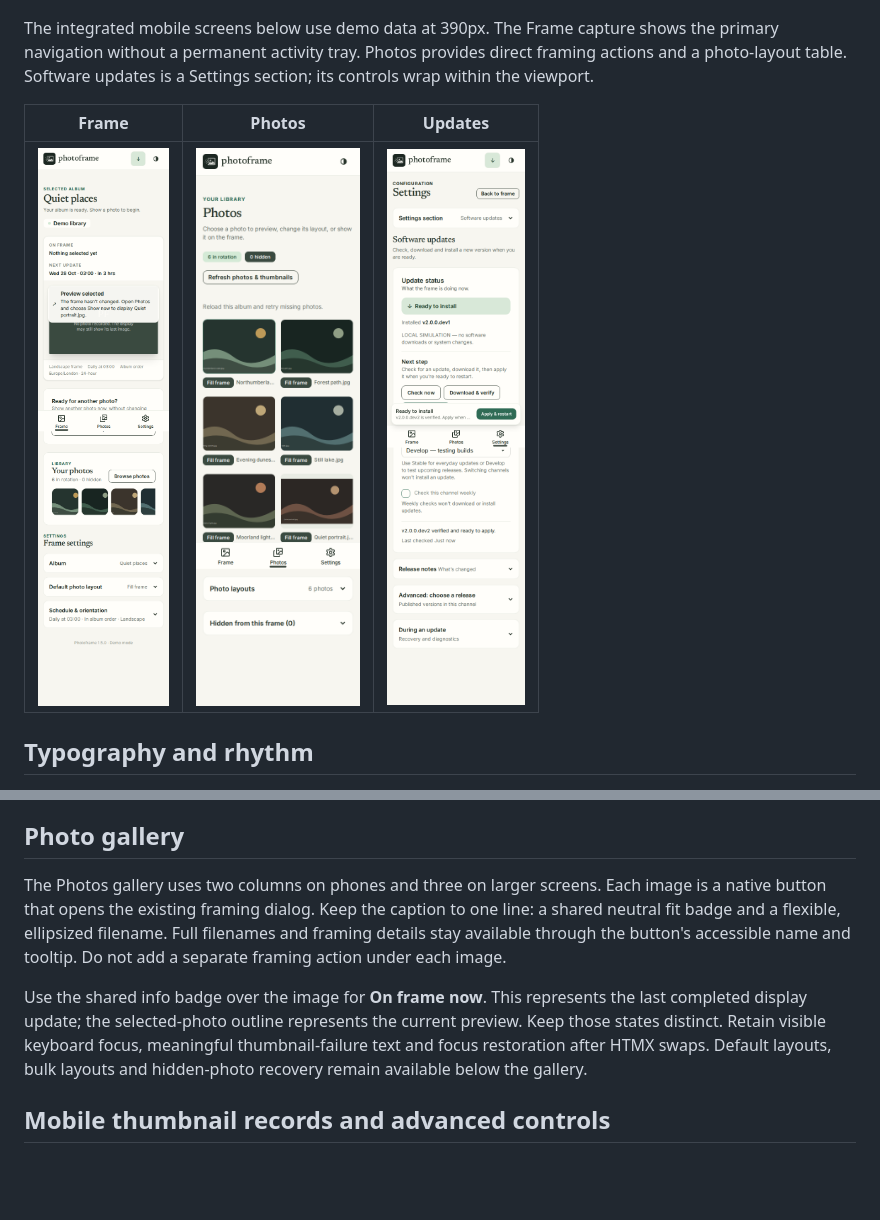
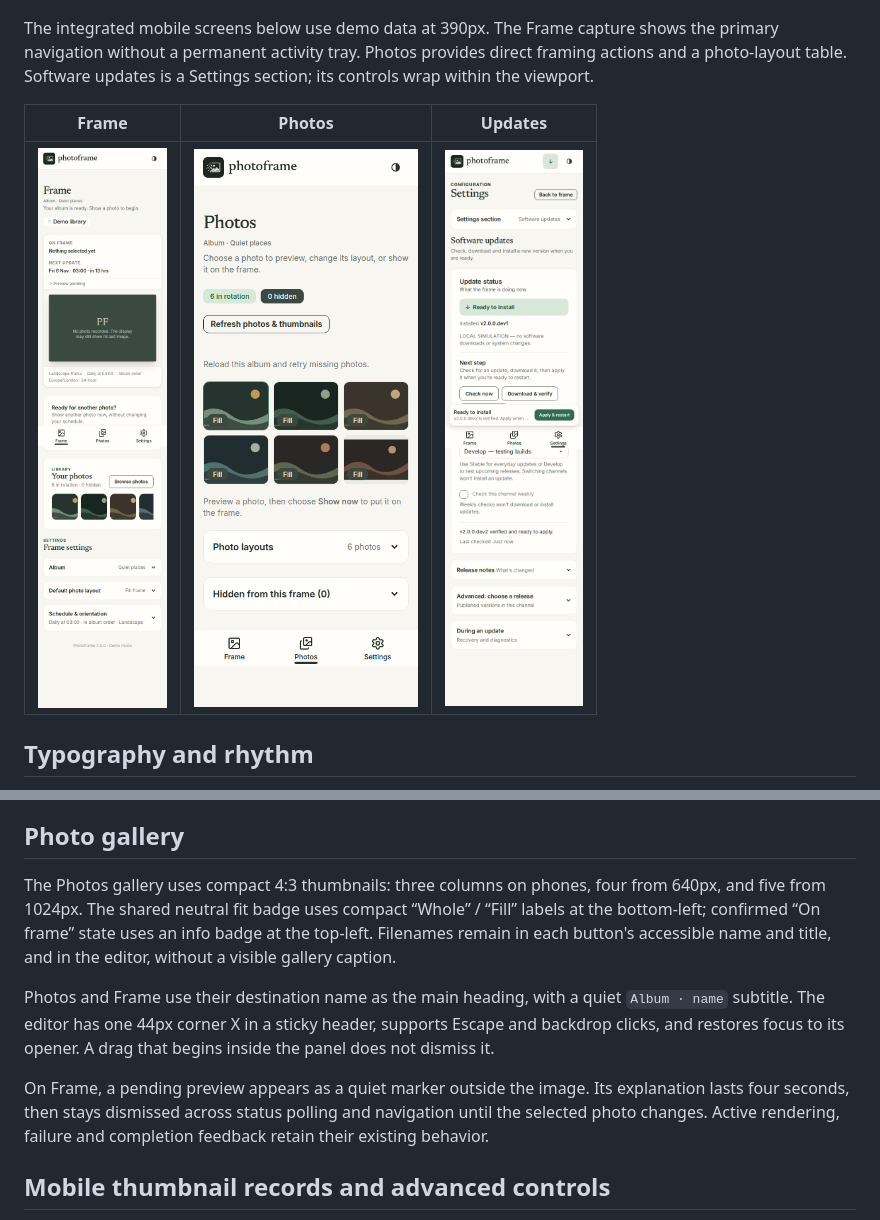
Before and after one commit to mravalanche/photoframe, a Markdown page: docs/ui-v2-design-system.md, 2 parts joined by grey strips. GitHub-like rendering; pictures changed too: docs/images/ui-v2-frame-mobile.png, docs/images/ui-v2-photos-mobile.png; blank space fills up the shorter version.

```diff
--- a/docs/ui-v2-design-system.md
+++ b/docs/ui-v2-design-system.md
@@ -165,17 +165,18 @@ icon link with the full status in its accessible label; ordinary idle status sta
 
 ## Photo gallery
 
-The Photos gallery uses two columns on phones and three on larger screens. Each image is a
-native button that opens the existing framing dialog. Keep the caption to one line: a shared
-neutral fit badge and a flexible, ellipsized filename. Full filenames and framing details stay
-available through the button's accessible name and tooltip. Do not add a separate framing action
-under each image.
+The Photos gallery uses compact 4:3 thumbnails: three columns on phones, four from 640px,
+and five from 1024px. The shared neutral fit badge uses compact “Whole” / “Fill” labels at the bottom-left;
+confirmed “On frame” state uses an info badge at the top-left. Filenames remain in each
+button's accessible name and title, and in the editor, without a visible gallery caption.
 
-Use the shared info badge over the image for **On frame now**. This represents the last completed
-display update; the selected-photo outline represents the current preview. Keep those states
-distinct. Retain visible keyboard focus, meaningful thumbnail-failure text and focus restoration
-after HTMX swaps. Default layouts, bulk layouts and hidden-photo recovery remain available below
-the gallery.
+Photos and Frame use their destination name as the main heading, with a quiet `Album · name`
+subtitle. The editor has one 44px corner X in a sticky header, supports Escape and backdrop
+clicks, and restores focus to its opener. A drag that begins inside the panel does not dismiss it.
+
+On Frame, a pending preview appears as a quiet marker outside the image. Its explanation lasts
+four seconds, then stays dismissed across status polling and navigation until the selected photo
+changes. Active rendering, failure and completion feedback retain their existing behavior.
 
 ## Mobile thumbnail records and advanced controls
 
```
Also changed, not shown: docs/gallery-testing.md (+4 -3 lines), 9 other files.
